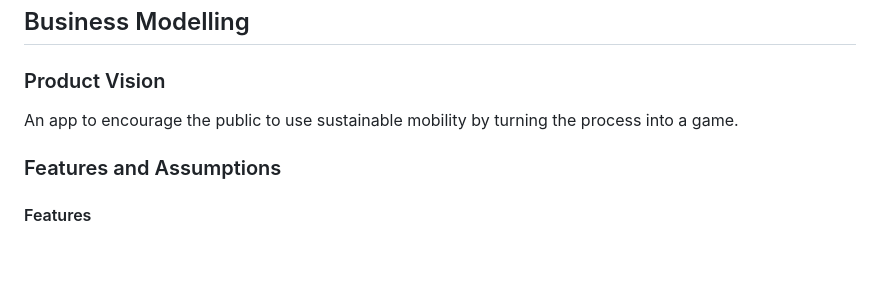
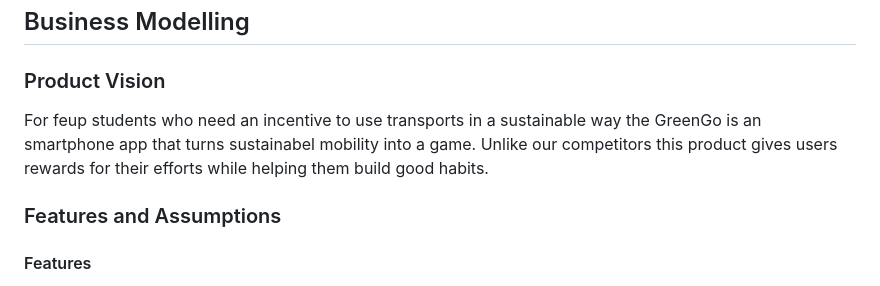
Before and after one commit to LTheGreatest/ESOF_Project-Green_go, a Markdown page: README.md, the part around the change. Drawn GitHub-style; blank space fills up the shorter version.

Commit message:
Update README.md with new product vision

```diff
--- a/README.md
+++ b/README.md
@@ -43,7 +43,7 @@ Thank you!
 
 ### Product Vision
 
-An app to encourage the public to use sustainable mobility by turning the process into a game.
+For feup students who need an incentive to use transports in a sustainable way the GreenGo is an smartphone app that turns sustainabel mobility into a game. Unlike our competitors this product gives users rewards for their efforts while helping them build good habits.
 
 ### Features and Assumptions
 
```
